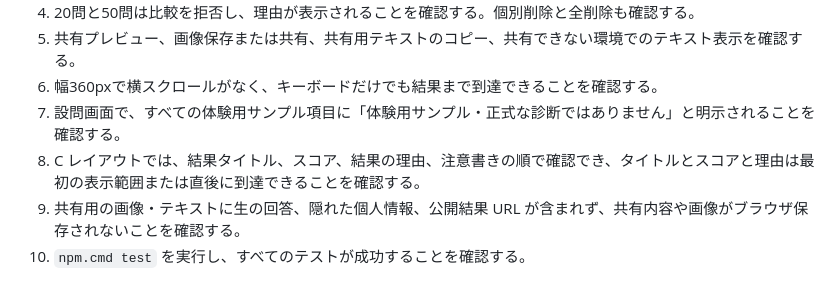
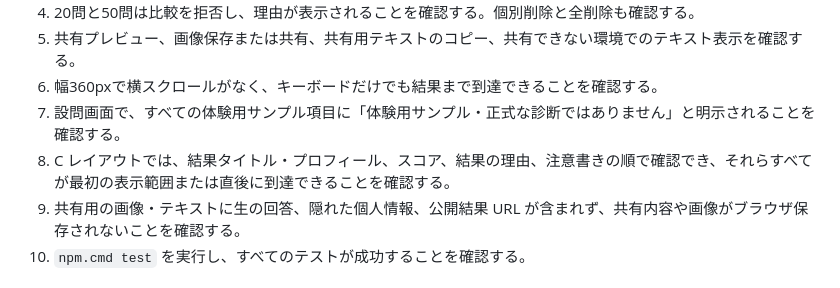
Before and after one commit to gerupon-lgtm/big-five, a Markdown page: prototype-big-five/NOTES.md, the part around the change. Drawn GitHub-style.

Commit message:
docs: clarify prototype result reachability

```diff
--- a/prototype-big-five/NOTES.md
+++ b/prototype-big-five/NOTES.md
@@ -39,7 +39,7 @@ npm.cmd run prototype
 5. 共有プレビュー、画像保存または共有、共有用テキストのコピー、共有できない環境でのテキスト表示を確認する。
 6. 幅360pxで横スクロールがなく、キーボードだけでも結果まで到達できることを確認する。
 7. 設問画面で、すべての体験用サンプル項目に「体験用サンプル・正式な診断ではありません」と明示されることを確認する。
-8. C レイアウトでは、結果タイトル、スコア、結果の理由、注意書きの順で確認でき、タイトルとスコアと理由は最初の表示範囲または直後に到達できることを確認する。
+8. C レイアウトでは、結果タイトル・プロフィール、スコア、結果の理由、注意書きの順で確認でき、それらすべてが最初の表示範囲または直後に到達できることを確認する。
 9. 共有用の画像・テキストに生の回答、隠れた個人情報、公開結果 URL が含まれず、共有内容や画像がブラウザ保存されないことを確認する。
 10. `npm.cmd test` を実行し、すべてのテストが成功することを確認する。
 
```
